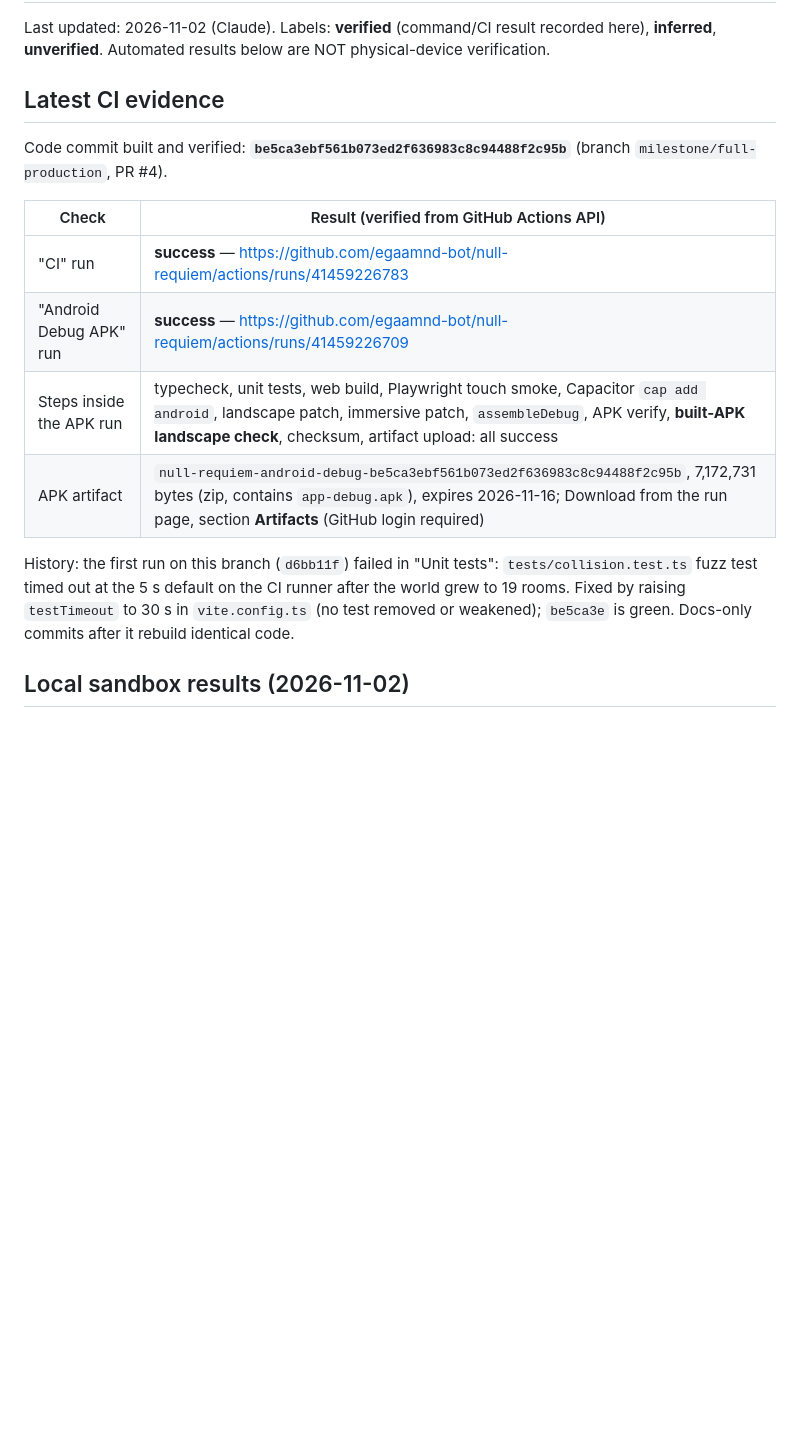
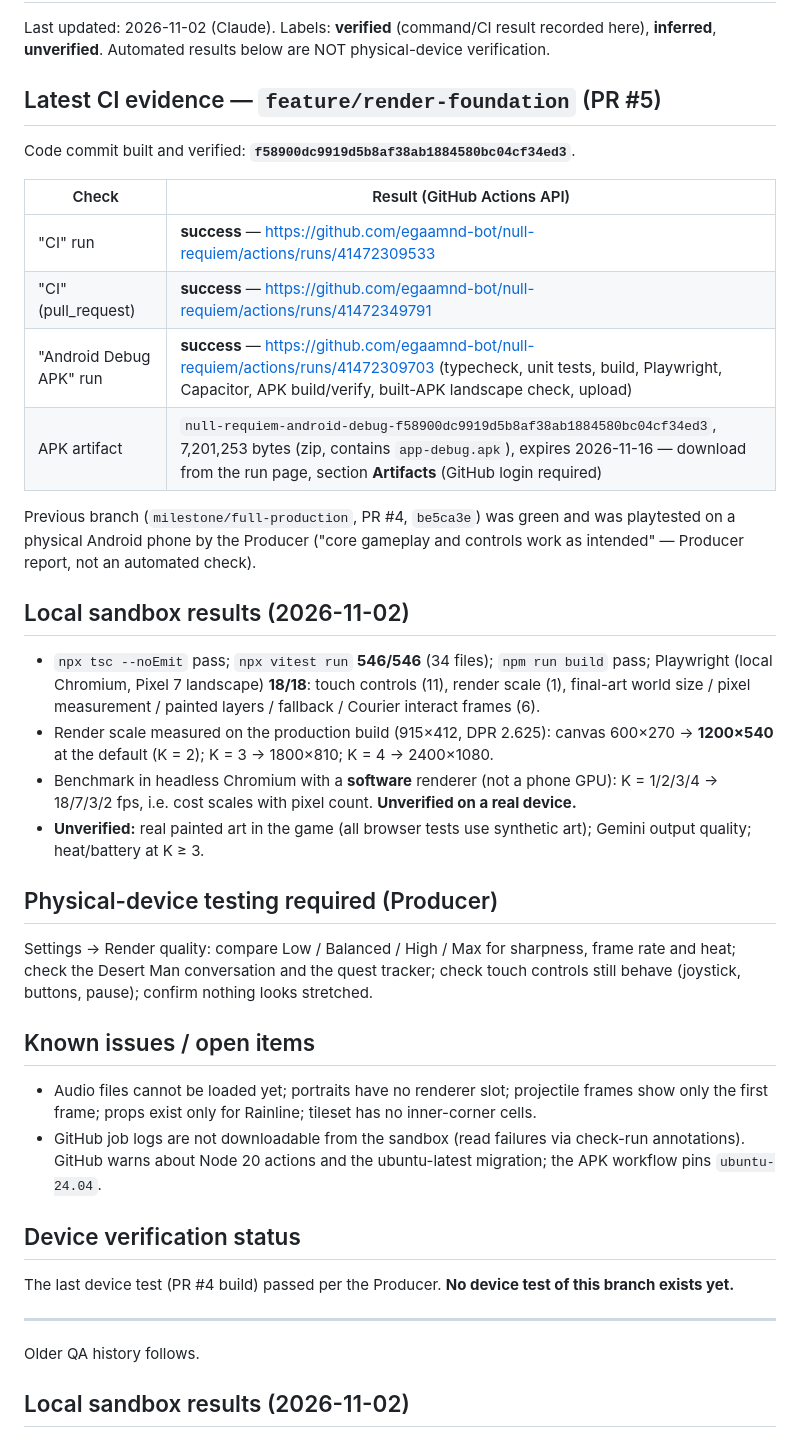
Before and after one commit to egaamnd-bot/null-requiem, a Markdown page: docs/QA_STATUS.md, the part around the change. Rendered like a GitHub page; blank space fills up the shorter version.

Commit message:
QA_STATUS: CI evidence for f58900d
Co-Authored-By: Claude Sonnet 5.5 <noreply@anthropic.com>
Claude-Session: https://claude.ai/code/session_01LUrk9q7ADSB9os5Y7ekmwN

```diff
--- a/docs/QA_STATUS.md
+++ b/docs/QA_STATUS.md
@@ -3,20 +3,43 @@
 Last updated: 2026-11-02 (Claude). Labels: **verified** (command/CI result recorded here), **inferred**, **unverified**.
 Automated results below are NOT physical-device verification.
 
-## Latest CI evidence
+## Latest CI evidence — `feature/render-foundation` (PR #5)
 
-Code commit built and verified: **`be5ca3ebf561b073ed2f636983c8c94488f2c95b`** (branch `milestone/full-production`, PR #4).
+Code commit built and verified: **`f58900dc9919d5b8af38ab1884580bc04cf34ed3`**.
 
-| Check | Result (verified from GitHub Actions API) |
+| Check | Result (GitHub Actions API) |
 |---|---|
-| "CI" run | **success** — https://github.com/egaamnd-bot/null-requiem/actions/runs/41459226783 |
-| "Android Debug APK" run | **success** — https://github.com/egaamnd-bot/null-requiem/actions/runs/41459226709 |
-| Steps inside the APK run | typecheck, unit tests, web build, Playwright touch smoke, Capacitor `cap add android`, landscape patch, immersive patch, `assembleDebug`, APK verify, **built-APK landscape check**, checksum, artifact upload: all success |
-| APK artifact | `null-requiem-android-debug-be5ca3ebf561b073ed2f636983c8c94488f2c95b`, 7,172,731 bytes (zip, contains `app-debug.apk`), expires 2026-11-16; Download from the run page, section **Artifacts** (GitHub login required) |
+| "CI" run | **success** — https://github.com/egaamnd-bot/null-requiem/actions/runs/41472309533 |
+| "CI" (pull_request) | **success** — https://github.com/egaamnd-bot/null-requiem/actions/runs/41472349791 |
+| "Android Debug APK" run | **success** — https://github.com/egaamnd-bot/null-requiem/actions/runs/41472309703 (typecheck, unit tests, build, Playwright, Capacitor, APK build/verify, built-APK landscape check, upload) |
+| APK artifact | `null-requiem-android-debug-f58900dc9919d5b8af38ab1884580bc04cf34ed3`, 7,201,253 bytes (zip, contains `app-debug.apk`), expires 2026-11-16 — download from the run page, section **Artifacts** (GitHub login required) |
 
-History: the first run on this branch (`d6bb11f`) failed in "Unit tests": `tests/collision.test.ts` fuzz test timed out at the
-5 s default on the CI runner after the world grew to 19 rooms. Fixed by raising `testTimeout` to 30 s in `vite.config.ts`
-(no test removed or weakened); `be5ca3e` is green. Docs-only commits after it rebuild identical code.
+Previous branch (`milestone/full-production`, PR #4, `be5ca3e`) was green and was playtested on a physical Android phone by the Producer ("core gameplay and controls work as intended" — Producer report, not an automated check).
+
+## Local sandbox results (2026-11-02)
+
+- `npx tsc --noEmit` pass; `npx vitest run` **546/546** (34 files); `npm run build` pass; Playwright (local Chromium, Pixel 7 landscape) **18/18**: touch controls (11), render scale (1), final-art world size / pixel measurement / painted layers / fallback / Courier interact frames (6).
+- Render scale measured on the production build (915×412, DPR 2.625): canvas 600×270 → **1200×540** at the default (K = 2); K = 3 → 1800×810; K = 4 → 2400×1080.
+- Benchmark in headless Chromium with a **software** renderer (not a phone GPU): K = 1/2/3/4 → 18/7/3/2 fps, i.e. cost scales with pixel count. **Unverified on a real device.**
+- **Unverified:** real painted art in the game (all browser tests use synthetic art); Gemini output quality; heat/battery at K ≥ 3.
+
+## Physical-device testing required (Producer)
+
+Settings → Render quality: compare Low / Balanced / High / Max for sharpness, frame rate and heat; check the Desert Man conversation and the
+quest tracker; check touch controls still behave (joystick, buttons, pause); confirm nothing looks stretched.
+
+## Known issues / open items
+
+- Audio files cannot be loaded yet; portraits have no renderer slot; projectile frames show only the first frame; props exist only for Rainline; tileset has no inner-corner cells.
+- GitHub job logs are not downloadable from the sandbox (read failures via check-run annotations). GitHub warns about Node 20 actions and the ubuntu-latest migration; the APK workflow pins `ubuntu-24.04`.
+
+## Device verification status
+
+The last device test (PR #4 build) passed per the Producer. **No device test of this branch exists yet.**
+
+---
+
+Older QA history follows.
 
 ## Local sandbox results (2026-11-02)
 
```
